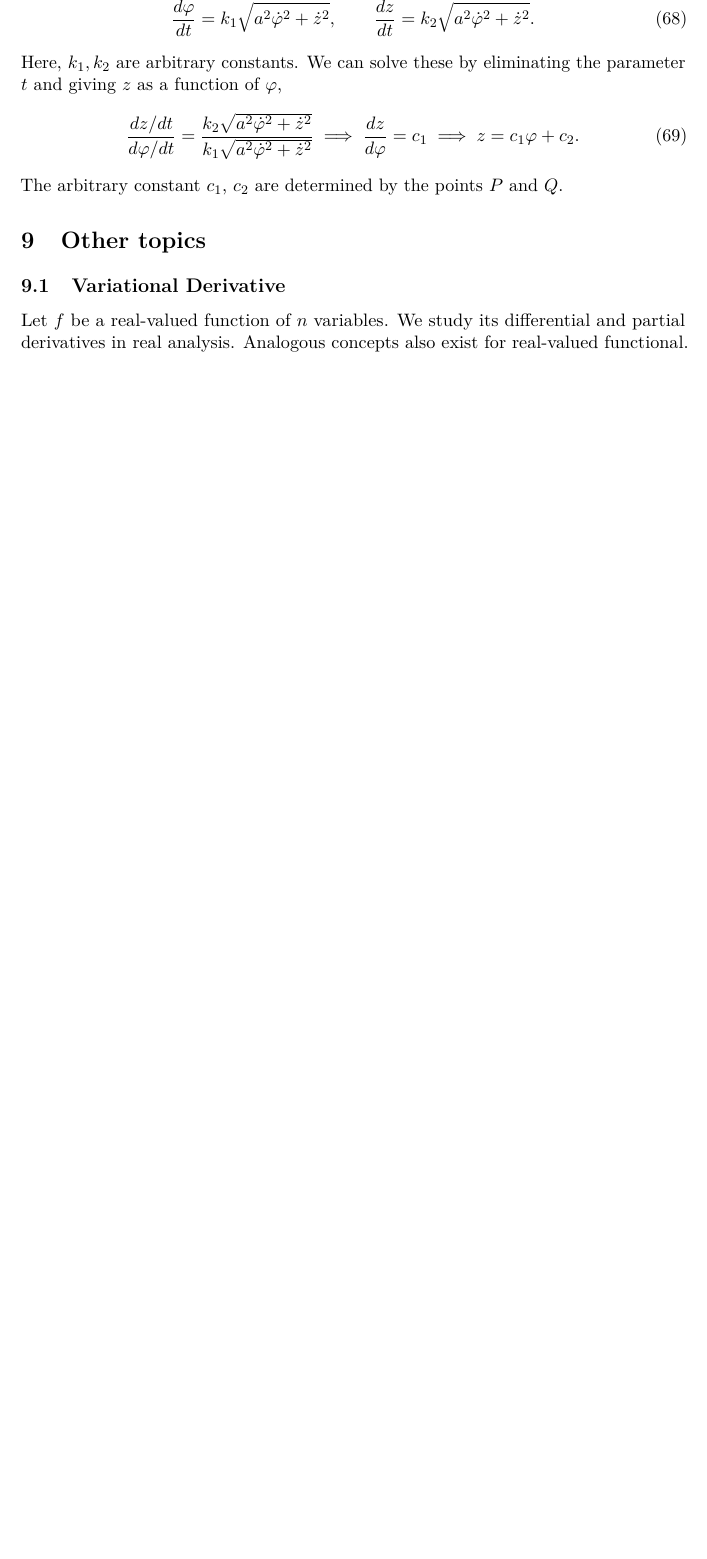
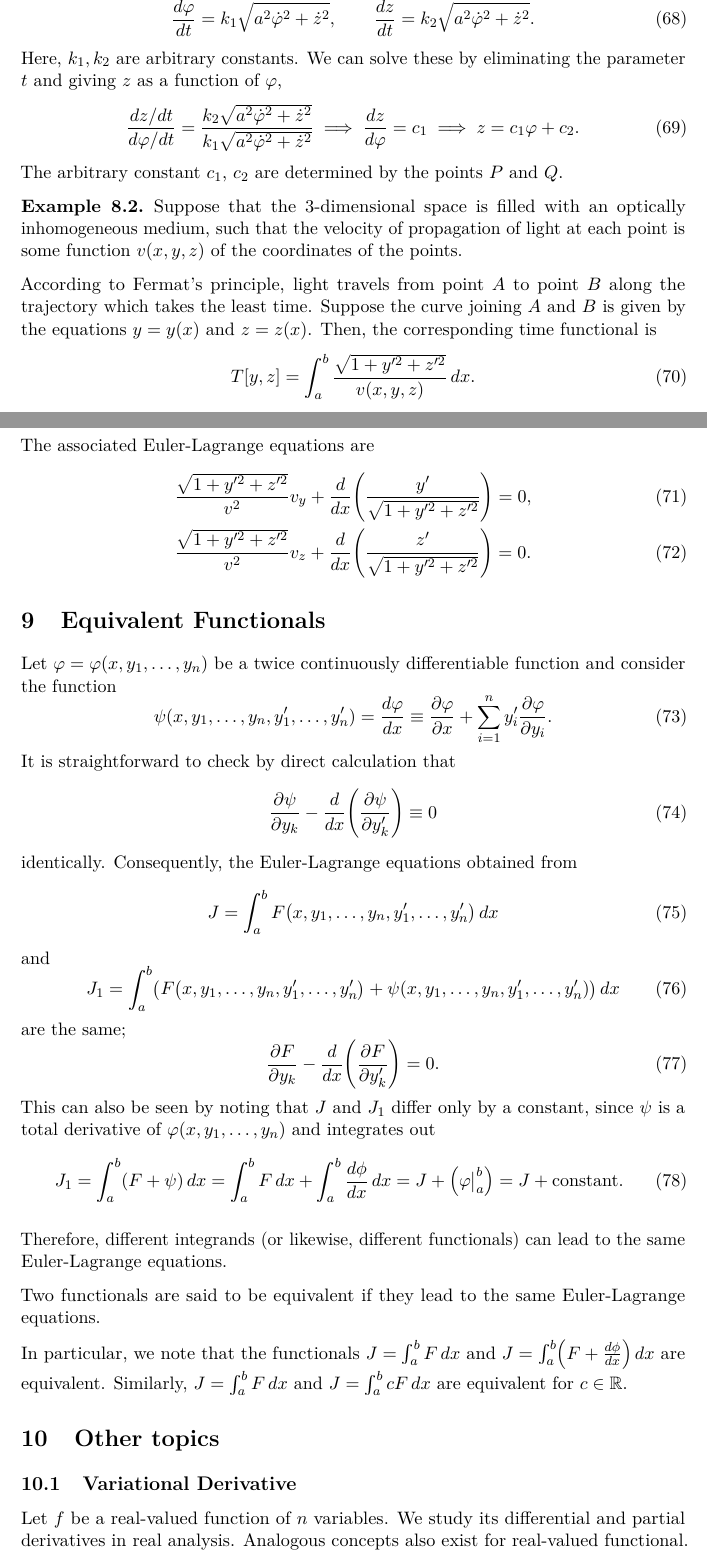
Before and after one commit to rashidtalha/nust-bs-maths, a LaTeX document (calculus-variations/main.tex): part of page 9 of 10 before the commit and two parts of pages 9 and 10 of 11 after it, the two joined at a grey line, cut so that both start at the same text, the shorter picture padded with empty space. The pictures show the PDF file calculus-variations/main.pdf that the author committed with the source.

Commit message:
Add a section on equivalent functionals

```diff
--- a/calculus-variations/main.tex
+++ b/calculus-variations/main.tex
@@ -455,3 +455,10 @@ where $Q = \sqrt{E(u,v) u'^2 + 2 F(u,v) u' v' + G(u,v) v'^2}$.
     The arbitrary constant $c_1$, $c_2$ are determined by the points $P$ and $Q$.
 \end{negg}
 
+\begin{negg}
+    Suppose that the $3$-dimensional space is filled with an optically inhomogeneous medium, such that the velocity of propagation of light at each point is some function $v(x, y, z)$ of the coordinates of the points.
+
+    According to Fermat's principle, light travels from point $A$ to point $B$ along the trajectory which takes the least time. Suppose the curve joining $A$ and $B$ is given by the equations $y = y(x)$ and $z = z(x)$. Then, the corresponding time functional is
+    \begin{equation}
+        T[y, z] = \int_a^b \frac{\sqrt{1 + y'^2 + z'^2}}{v(x, y, z)} \,dx.
+    \end{equation}
@@ -458,3 +471,44 @@ where $Q = \sqrt{E(u,v) u'^2 + 2 F(u,v) u' v' + G(u,v) v'^2}$.
+    \end{gather}
+\end{negg}
+
+\section{Equivalent Functionals}
+    Let $\varphi = \varphi(x, y_1, \dots, y_n)$ be a twice continuously differentiable function and consider the function
+    \begin{equation}
+        \psi(x, y_1, \dots, y_n, y'_1, \dots, y'_n)
+        = \frac{d\varphi}{dx}
+        \equiv \frac{\pd \varphi}{\pd x} + \sum_{i=1}^{n} y'_i \frac{\pd \varphi}{\pd y_i}.
+    \end{equation}
+    It is straightforward to check by direct calculation that
+    \begin{equation}
+        \frac{\pd \psi}{\pd y_k} - \frac{d}{dx} \paren*{\frac{\pd \psi}{\pd y'_k}} \equiv 0
+    \end{equation}
+    identically. Consequently, the Euler-Lagrange equations obtained from
+    \begin{equation}
+        J = \int_a^b F\paren*{x, y_1, \dots, y_n, y'_1, \dots, y'_n} \,dx
+    \end{equation}
+    and
+    \begin{equation}
+        J_1 = \int_a^b \paren*{F\paren*{x, y_1, \dots, y_n, y'_1, \dots, y'_n} + \psi(x, y_1, \dots, y_n, y'_1, \dots, y'_n)} \,dx
+    \end{equation}
+    are the same;
+    \begin{equation}
+        \frac{\pd F}{\pd y_k} - \frac{d}{dx} \paren*{\frac{\pd F}{\pd y'_k}} = 0.
+    \end{equation}
+    This can also be seen by noting that $J$ and $J_1$ differ only by a constant, since $\psi$ is a total derivative of $\varphi(x, y_1, \dots, y_n)$ and integrates out
+    \begin{equation}
+        J_1 = \int_a^b \paren*{F + \psi} \,dx
+        = \int_a^b F \,dx + \int_a^b \frac{d\phi}{dx} \,dx
+        = J + \paren*{\big. \varphi \big|_a^b}
+        = J + \text{constant}.
+    \end{equation}
+
+    Therefore, different integrands (or likewise, different functionals) can lead to the same Euler-Lagrange equations.
+
+    Two functionals are said to be equivalent if they lead to the same Euler-Lagrange equations.
+
+    In particular, we note that the functionals $J = \int_a^b F \,dx$ and $J = \int_a^b \paren*{F + \frac{d\phi}{dx}} \,dx$ are equivalent. Similarly, $J = \int_a^b F \,dx$ and $J = \int_a^b cF \,dx$ are equivalent for $c \in \R$.
+
+
 \section{Other topics}
 \subsection{Variational Derivative}
 Let $f$ be a real-valued function of $n$ variables. We study its differential and partial derivatives in real analysis. Analogous concepts also exist for real-valued functional. Among these, the concept of partial derivatives is generalised to the concept of a variational derivative. The procedure is carried out as follows:
```
Also changed, not shown: calculus-variations/main.pdf, calculus-variations/main.tex (8 more changed lines).
